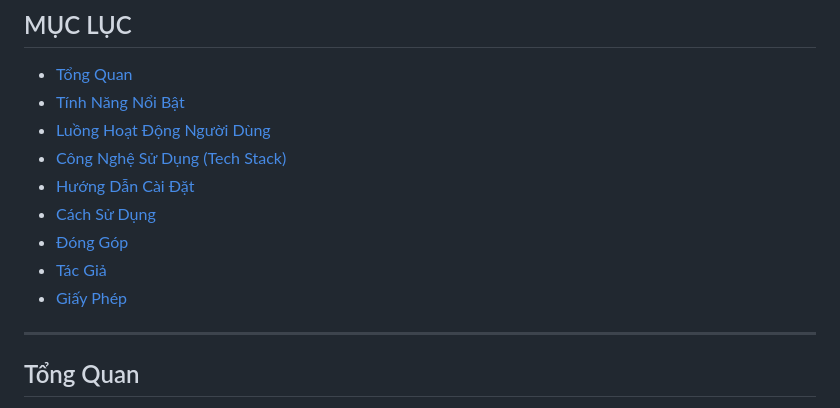
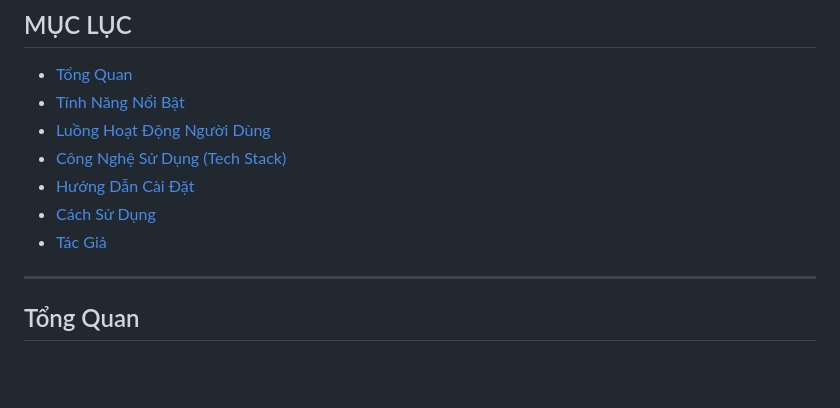
Before and after one commit to CatV2004/gym-health-tracking-system, a Markdown page: README.md, the part around the change. Rendered like a GitHub page; blank space fills up the shorter version.

```diff
--- a/README.md
+++ b/README.md
@@ -18,9 +18,7 @@ Một giải pháp phần mềm toàn diện được thiết kế để số h
 - [Công Nghệ Sử Dụng (Tech Stack)](#công-nghệ-sử-dụng-tech-stack)
 - [Hướng Dẫn Cài Đặt](#hướng-dẫn-cài-đặt)
 - [Cách Sử Dụng](#cách-sử-dụng)
-- [Đóng Góp](#đóng-góp)
 - [Tác Giả](#tác-giả)
-- [Giấy Phép](#giấy-phép)
 
 ---
 
```
